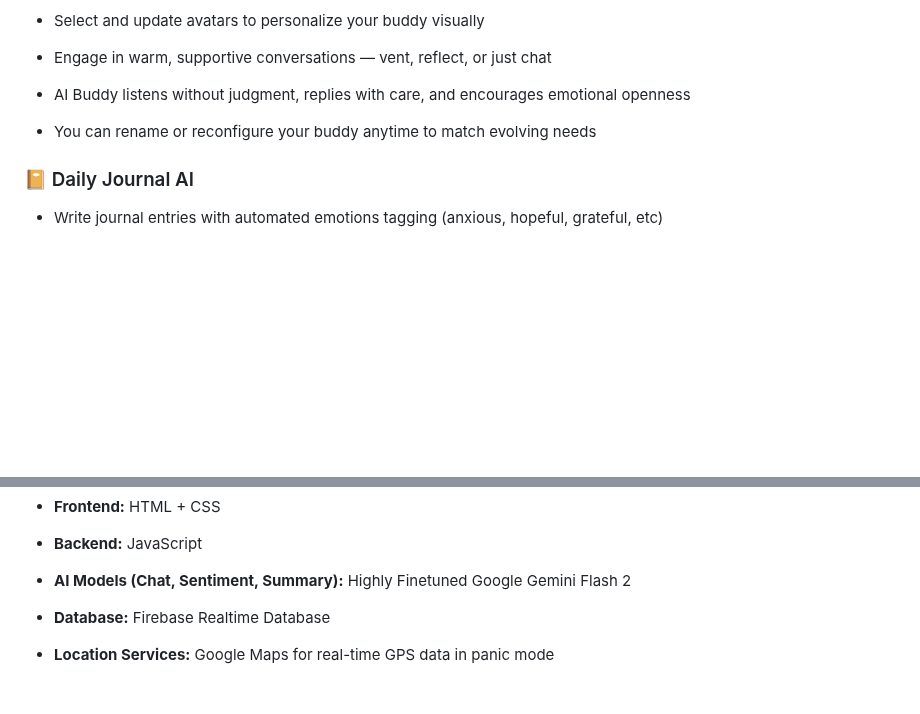
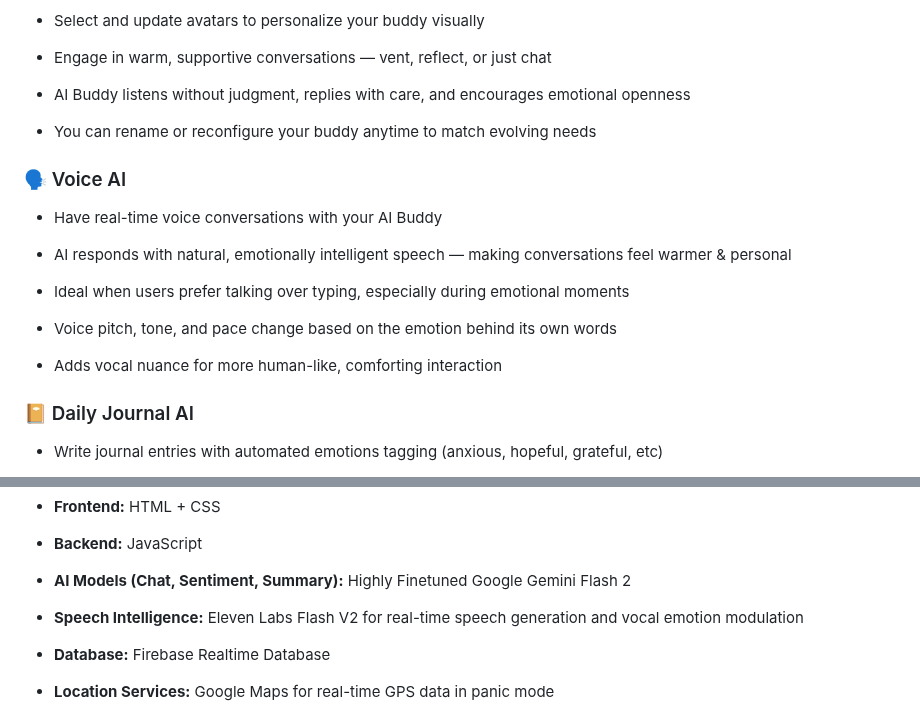
Before and after one commit to Leter-Tech/Relax.me, a Markdown page: README.md, 2 parts joined by grey strips. Drawn GitHub-style; blank space fills up the shorter version.

```diff
--- a/README.md
+++ b/README.md
@@ -82,6 +82,18 @@ Relax.me offers a complete emotional care system through:
 
 - You can rename or reconfigure your buddy anytime to match evolving needs
 
+### 🗣️ Voice AI
+
+- Have real-time voice conversations with your AI Buddy
+
+- AI responds with natural, emotionally intelligent speech — making conversations feel warmer & personal
+
+- Ideal when users prefer talking over typing, especially during emotional moments
+
+- Voice pitch, tone, and pace change based on the emotion behind its own words
+
+- Adds vocal nuance for more human-like, comforting interaction
+
 ### 📔 Daily Journal AI
 
 - Write journal entries with automated emotions tagging (anxious, hopeful, grateful, etc)
@@ -176,6 +190,8 @@ graph TD
 - **Backend:** JavaScript
 
 - **AI Models (Chat, Sentiment, Summary):** Highly Finetuned Google Gemini Flash 2
+
+- **Speech Intelligence:** Eleven Labs Flash V2 for real-time speech generation and vocal emotion modulation
 
 - **Database:** Firebase Realtime Database
 
```
Also changed, not shown: other parts of README.md (+11 -9 lines).
